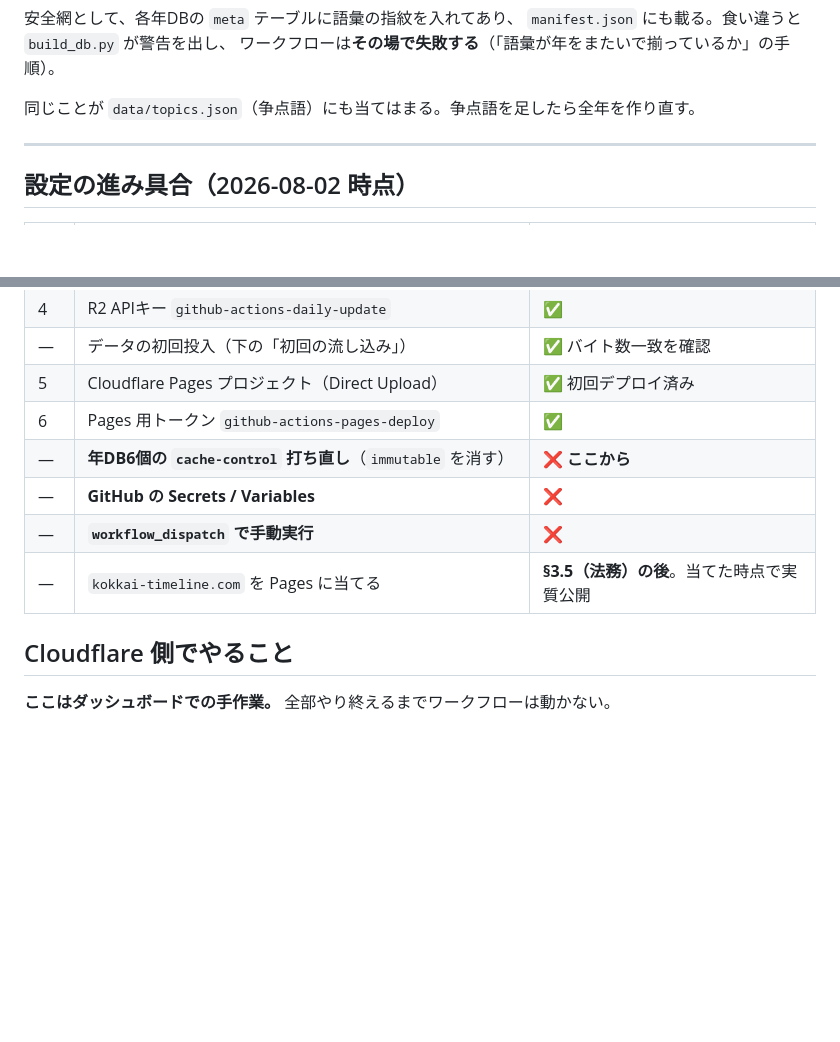
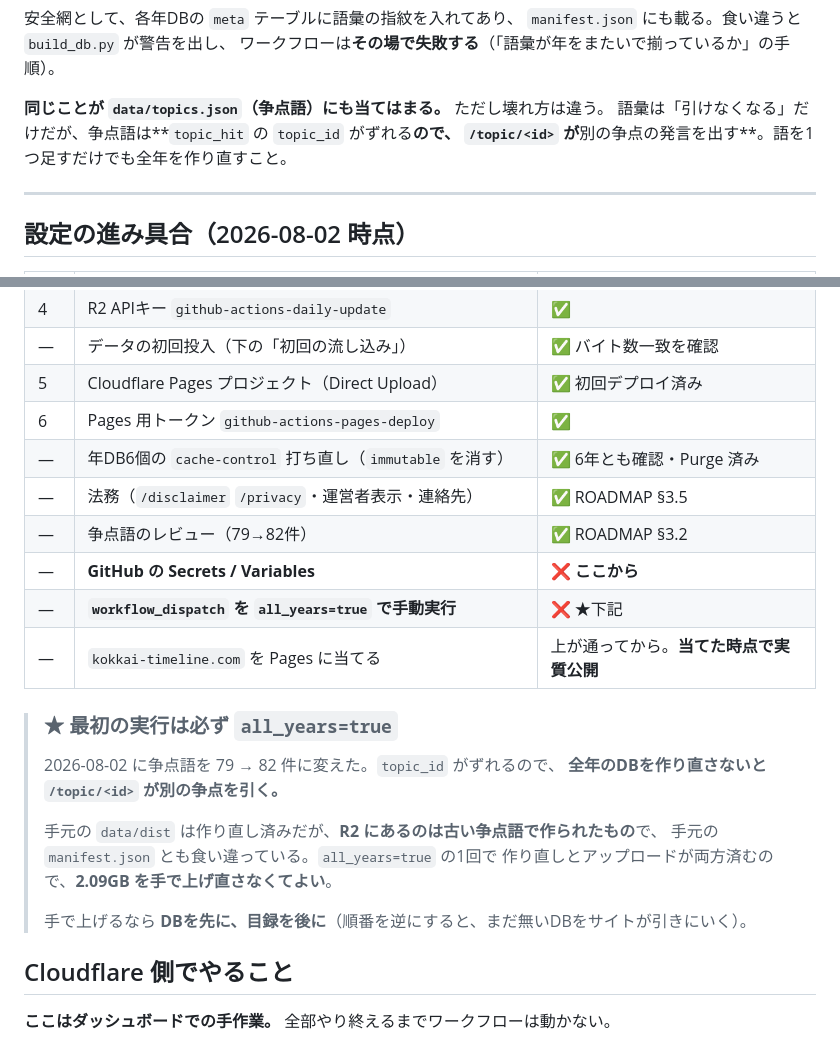
Before and after one commit to k3nsaku/KokkaiTimeline, a Markdown page: docs/PIPELINE.md, 2 parts joined by grey strips. Drawn GitHub-style; blank space fills up the shorter version.

```diff
--- a/docs/PIPELINE.md
+++ b/docs/PIPELINE.md
@@ -100,7 +100,9 @@ CI からやるなら `workflow_dispatch` を `all_years=true` で実行する
 `manifest.json` にも載る。食い違うと `build_db.py` が警告を出し、
 ワークフローは**その場で失敗する**（「語彙が年をまたいで揃っているか」の手順）。
 
-同じことが `data/topics.json`（争点語）にも当てはまる。争点語を足したら全年を作り直す。
+**同じことが `data/topics.json`（争点語）にも当てはまる。** ただし壊れ方は違う。
+語彙は「引けなくなる」だけだが、争点語は**`topic_hit` の `topic_id` がずれる**ので、
+`/topic/<id>` が**別の争点の発言を出す**。語を1つ足すだけでも全年を作り直すこと。
 
 ---
 
@@ -117,10 +119,23 @@ CI からやるなら `workflow_dispatch` を `all_years=true` で実行する
 | — | データの初回投入（下の「初回の流し込み」） | ✅ バイト数一致を確認 |
 | 5 | Cloudflare Pages プロジェクト（Direct Upload） | ✅ 初回デプロイ済み |
 | 6 | Pages 用トークン `github-actions-pages-deploy` | ✅ |
-| — | **年DB6個の `cache-control` 打ち直し**（`immutable` を消す） | ❌ **ここから** |
-| — | **GitHub の Secrets / Variables** | ❌ |
-| — | **`workflow_dispatch` で手動実行** | ❌ |
-| — | `kokkai-timeline.com` を Pages に当てる | **§3.5（法務）の後**。当てた時点で実質公開 |
+| — | 年DB6個の `cache-control` 打ち直し（`immutable` を消す） | ✅ 6年とも確認・Purge 済み |
+| — | 法務（`/disclaimer` `/privacy`・運営者表示・連絡先） | ✅ ROADMAP §3.5 |
+| — | 争点語のレビュー（79→82件） | ✅ ROADMAP §3.2 |
+| — | **GitHub の Secrets / Variables** | ❌ **ここから** |
+| — | **`workflow_dispatch` を `all_years=true` で手動実行** | ❌ ★下記 |
+| — | `kokkai-timeline.com` を Pages に当てる | 上が通ってから。**当てた時点で実質公開** |
+
+> ### ★ 最初の実行は必ず `all_years=true`
+>
+> 2026-08-02 に争点語を 79 → 82 件に変えた。`topic_id` がずれるので、
+> **全年のDBを作り直さないと `/topic/<id>` が別の争点を引く。**
+>
+> 手元の `data/dist` は作り直し済みだが、**R2 にあるのは古い争点語で作られたもの**で、
+> 手元の `manifest.json` とも食い違っている。`all_years=true` の1回で
+> 作り直しとアップロードが両方済むので、**2.09GB を手で上げ直さなくてよい**。
+>
+> 手で上げるなら **DBを先に、目録を後に**（順番を逆にすると、まだ無いDBをサイトが引きにいく）。
 
 ## Cloudflare 側でやること
 
```
Also changed, not shown: CLAUDE.md (+4 -0 lines), docs/ROADMAP.md (+12 -5 lines).
